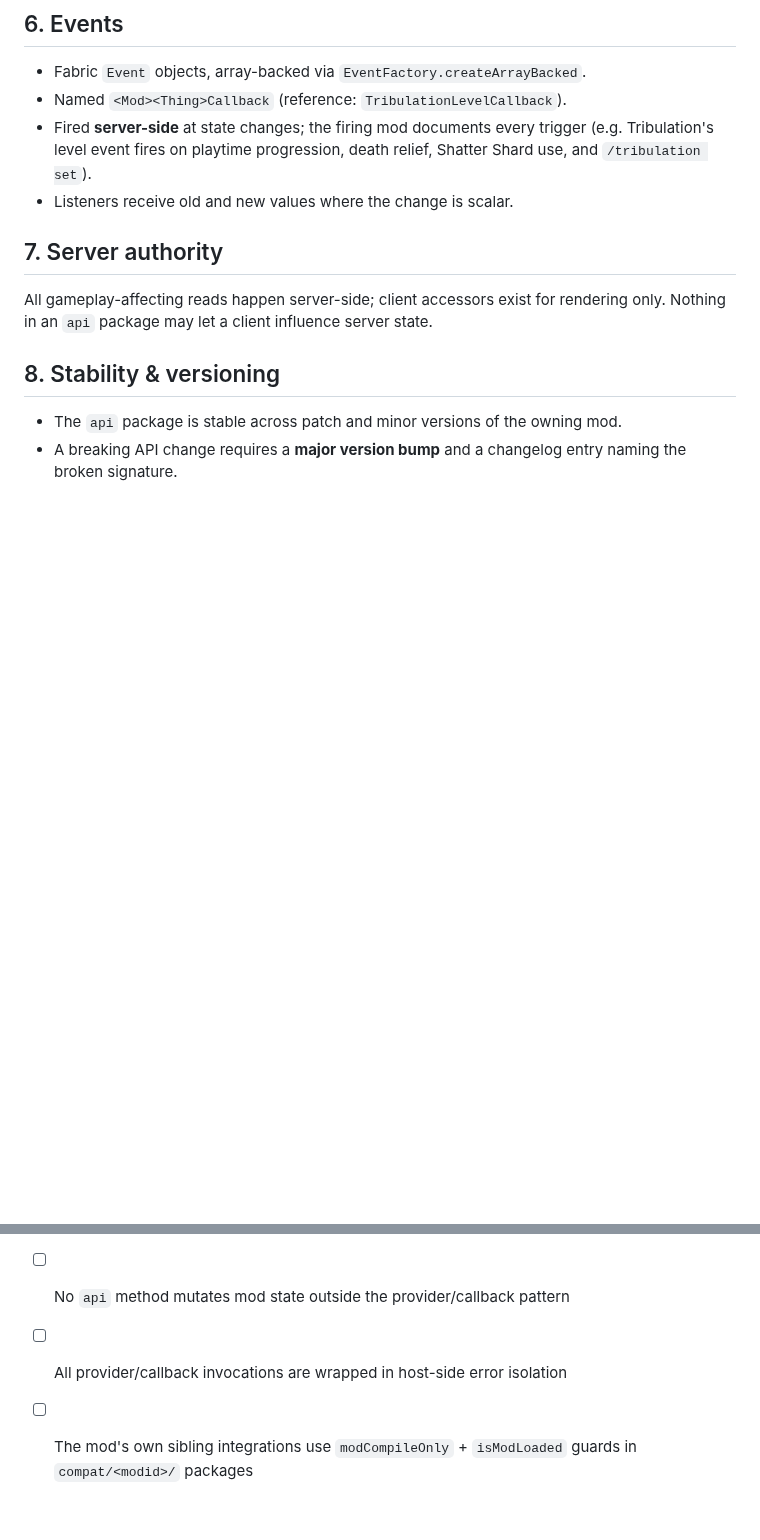
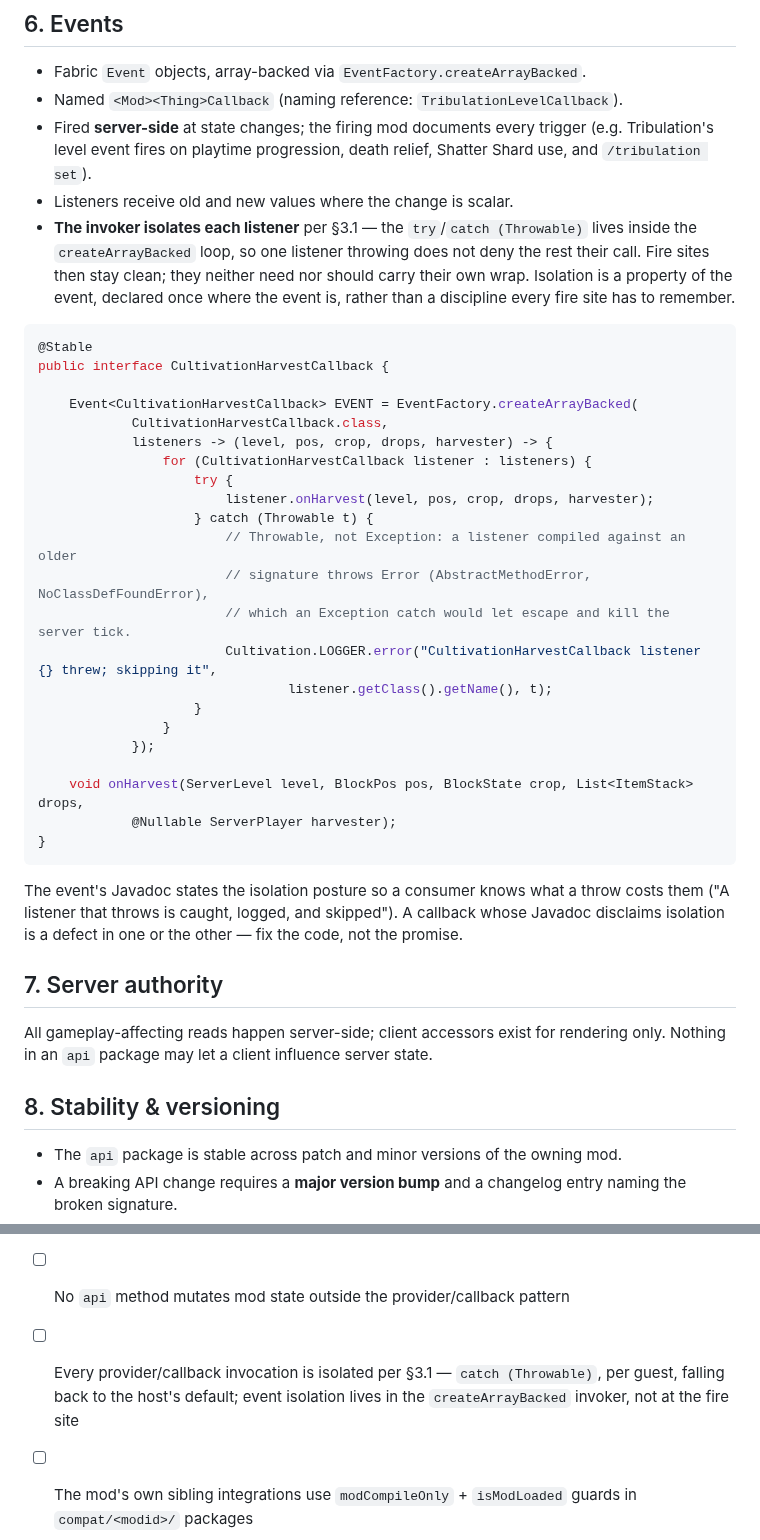
Before and after one commit to rfizzle/concord, a Markdown page: API-STANDARD.md, 2 parts joined by grey strips. Drawn GitHub-style; blank space fills up the shorter version.

````diff
--- a/API-STANDARD.md
+++ b/API-STANDARD.md
@@ -82,11 +104,45 @@ pattern.
 ## 6. Events
 
 - Fabric `Event` objects, array-backed via `EventFactory.createArrayBacked`.
-- Named `<Mod><Thing>Callback` (reference: `TribulationLevelCallback`).
+- Named `<Mod><Thing>Callback` (naming reference: `TribulationLevelCallback`).
 - Fired **server-side** at state changes; the firing mod documents every trigger
   (e.g. Tribulation's level event fires on playtime progression, death relief, Shatter
   Shard use, and `/tribulation set`).
 - Listeners receive old and new values where the change is scalar.
+- **The invoker isolates each listener** per §3.1 — the `try`/`catch (Throwable)` lives
+  inside the `createArrayBacked` loop, so one listener throwing does not deny the rest
+  their call. Fire sites then stay clean; they neither need nor should carry their own
+  wrap. Isolation is a property of the event, declared once where the event is, rather
+  than a discipline every fire site has to remember.
+
+```java
+@Stable
+public interface CultivationHarvestCallback {
+
+    Event<CultivationHarvestCallback> EVENT = EventFactory.createArrayBacked(
+            CultivationHarvestCallback.class,
+            listeners -> (level, pos, crop, drops, harvester) -> {
+                for (CultivationHarvestCallback listener : listeners) {
+                    try {
+                        listener.onHarvest(level, pos, crop, drops, harvester);
+                    } catch (Throwable t) {
+                        // Throwable, not Exception: a listener compiled against an older
+                        // signature throws Error (AbstractMethodError, NoClassDefFoundError),
+                        // which an Exception catch would let escape and kill the server tick.
+                        Cultivation.LOGGER.error("CultivationHarvestCallback listener {} threw; skipping it",
+                                listener.getClass().getName(), t);
+                    }
+                }
+            });
+
+    void onHarvest(ServerLevel level, BlockPos pos, BlockState crop, List<ItemStack> drops,
+            @Nullable ServerPlayer harvester);
+}
+```
+
+The event's Javadoc states the isolation posture so a consumer knows what a throw costs
+them ("A listener that throws is caught, logged, and skipped"). A callback whose Javadoc
+disclaims isolation is a defect in one or the other — fix the code, not the promise.
 
 ## 7. Server authority
 
@@ -118,7 +174,9 @@ A mod conforms to the API Standard when:
 - [ ] All externally consumable surface lives in `com.rfizzle.<mod>.api`, annotated
       with the mod's local `@Stable` marker (see §2 erratum)
 - [ ] No `api` method mutates mod state outside the provider/callback pattern
-- [ ] All provider/callback invocations are wrapped in host-side error isolation
+- [ ] Every provider/callback invocation is isolated per §3.1 — `catch (Throwable)`, per
+      guest, falling back to the host's default; event isolation lives in the
+      `createArrayBacked` invoker, not at the fire site
 - [ ] The mod's own sibling integrations use `modCompileOnly` + `isModLoaded` guards in
       `compat/<modid>/` packages
 - [ ] Client-reading accessors callable from common code are reflection-backed with
````
Also changed, not shown: other parts of API-STANDARD.md (+25 -3 lines).
